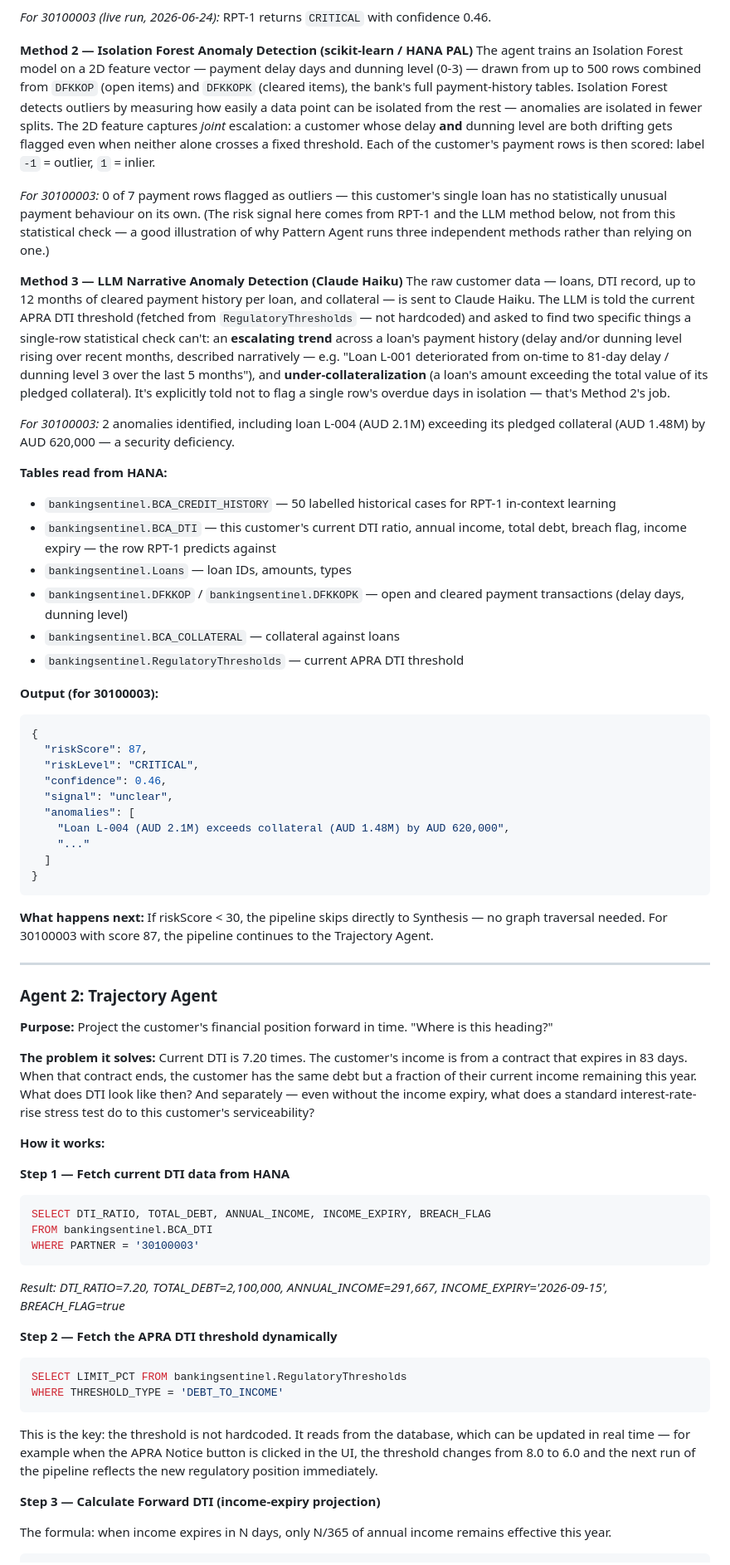
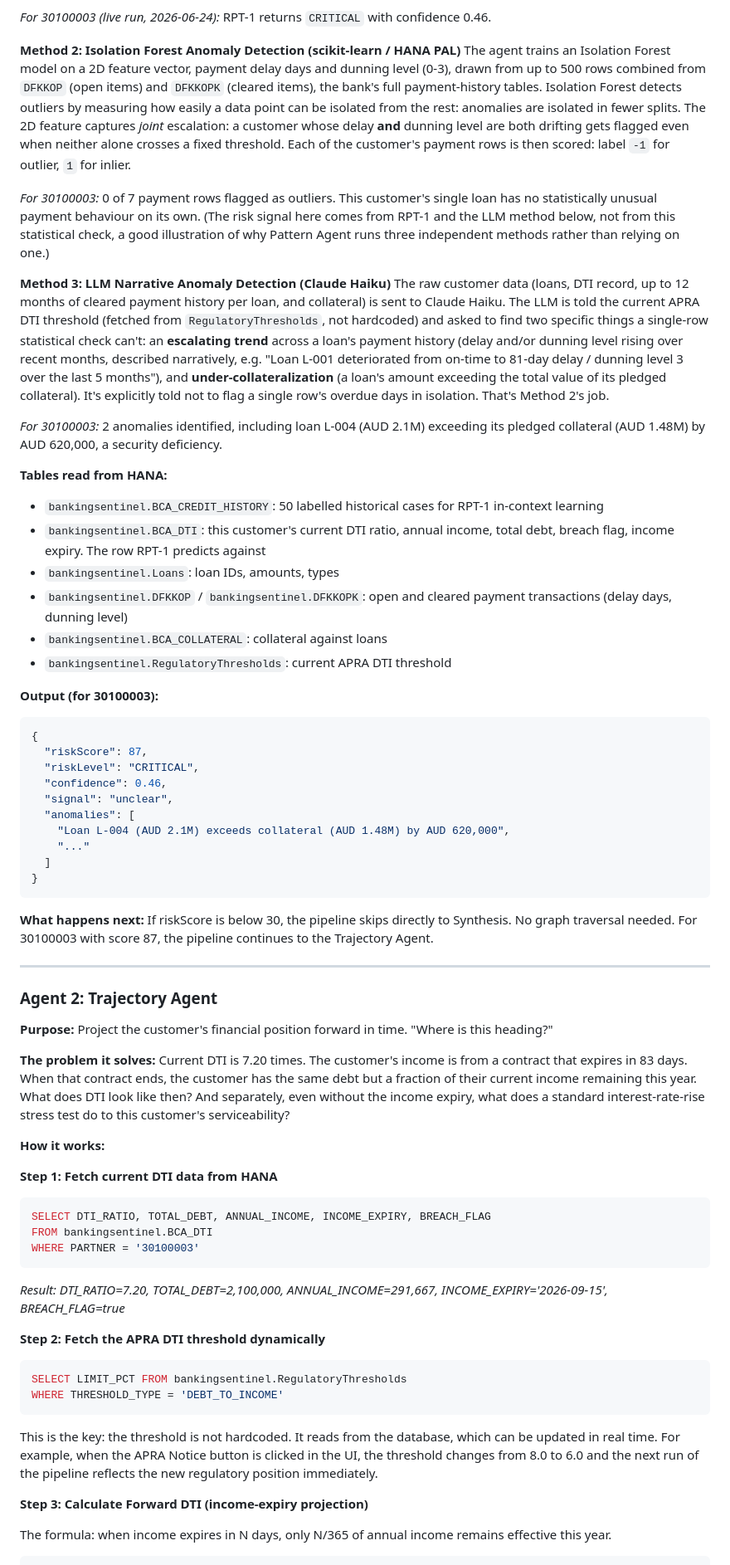
Before and after one commit to shahidla/Banking-Sentinel, a Markdown page: Docs/rebuild-kit/BLOG.md, the part around one of its changes. Shown at 83% size. GitHub-like rendering.

````diff
--- a/Docs/rebuild-kit/BLOG.md
+++ b/Docs/rebuild-kit/BLOG.md
@@ -218,23 +212,23 @@ The agent fetches up to 50 historical loan cases from `BCA_CREDIT_HISTORY` — a
 
 *For 30100003 (live run, 2026-06-24):* RPT-1 returns `CRITICAL` with confidence 0.46.
 
-**Method 2 — Isolation Forest Anomaly Detection (scikit-learn / HANA PAL)**
-The agent trains an Isolation Forest model on a 2D feature vector — payment delay days and dunning level (0-3) — drawn from up to 500 rows combined from `DFKKOP` (open items) and `DFKKOPK` (cleared items), the bank's full payment-history tables. Isolation Forest detects outliers by measuring how easily a data point can be isolated from the rest — anomalies are isolated in fewer splits. The 2D feature captures *joint* escalation: a customer whose delay **and** dunning level are both drifting gets flagged even when neither alone crosses a fixed threshold. Each of the customer's payment rows is then scored: label `-1` = outlier, `1` = inlier.
+**Method 2: Isolation Forest Anomaly Detection (scikit-learn / HANA PAL)**
+The agent trains an Isolation Forest model on a 2D feature vector, payment delay days and dunning level (0-3), drawn from up to 500 rows combined from `DFKKOP` (open items) and `DFKKOPK` (cleared items), the bank's full payment-history tables. Isolation Forest detects outliers by measuring how easily a data point can be isolated from the rest: anomalies are isolated in fewer splits. The 2D feature captures *joint* escalation: a customer whose delay **and** dunning level are both drifting gets flagged even when neither alone crosses a fixed threshold. Each of the customer's payment rows is then scored: label `-1` for outlier, `1` for inlier.
 
-*For 30100003:* 0 of 7 payment rows flagged as outliers — this customer's single loan has no statistically unusual payment behaviour on its own. (The risk signal here comes from RPT-1 and the LLM method below, not from this statistical check — a good illustration of why Pattern Agent runs three independent methods rather than relying on one.)
+*For 30100003:* 0 of 7 payment rows flagged as outliers. This customer's single loan has no statistically unusual payment behaviour on its own. (The risk signal here comes from RPT-1 and the LLM method below, not from this statistical check, a good illustration of why Pattern Agent runs three independent methods rather than relying on one.)
 
-**Method 3 — LLM Narrative Anomaly Detection (Claude Haiku)**
-The raw customer data — loans, DTI record, up to 12 months of cleared payment history per loan, and collateral — is sent to Claude Haiku. The LLM is told the current APRA DTI threshold (fetched from `RegulatoryThresholds` — not hardcoded) and asked to find two specific things a single-row statistical check can't: an **escalating trend** across a loan's payment history (delay and/or dunning level rising over recent months, described narratively — e.g. "Loan L-001 deteriorated from on-time to 81-day delay / dunning level 3 over the last 5 months"), and **under-collateralization** (a loan's amount exceeding the total value of its pledged collateral). It's explicitly told not to flag a single row's overdue days in isolation — that's Method 2's job.
+**Method 3: LLM Narrative Anomaly Detection (Claude Haiku)**
+The raw customer data (loans, DTI record, up to 12 months of cleared payment history per loan, and collateral) is sent to Claude Haiku. The LLM is told the current APRA DTI threshold (fetched from `RegulatoryThresholds`, not hardcoded) and asked to find two specific things a single-row statistical check can't: an **escalating trend** across a loan's payment history (delay and/or dunning level rising over recent months, described narratively, e.g. "Loan L-001 deteriorated from on-time to 81-day delay / dunning level 3 over the last 5 months"), and **under-collateralization** (a loan's amount exceeding the total value of its pledged collateral). It's explicitly told not to flag a single row's overdue days in isolation. That's Method 2's job.
 
-*For 30100003:* 2 anomalies identified, including loan L-004 (AUD 2.1M) exceeding its pledged collateral (AUD 1.48M) by AUD 620,000 — a security deficiency.
+*For 30100003:* 2 anomalies identified, including loan L-004 (AUD 2.1M) exceeding its pledged collateral (AUD 1.48M) by AUD 620,000, a security deficiency.
 
 **Tables read from HANA:**
-- `bankingsentinel.BCA_CREDIT_HISTORY` — 50 labelled historical cases for RPT-1 in-context learning
-- `bankingsentinel.BCA_DTI` — this customer's current DTI ratio, annual income, total debt, breach flag, income expiry — the row RPT-1 predicts against
-- `bankingsentinel.Loans` — loan IDs, amounts, types
-- `bankingsentinel.DFKKOP` / `bankingsentinel.DFKKOPK` — open and cleared payment transactions (delay days, dunning level)
-- `bankingsentinel.BCA_COLLATERAL` — collateral against loans
-- `bankingsentinel.RegulatoryThresholds` — current APRA DTI threshold
+- `bankingsentinel.BCA_CREDIT_HISTORY`: 50 labelled historical cases for RPT-1 in-context learning
+- `bankingsentinel.BCA_DTI`: this customer's current DTI ratio, annual income, total debt, breach flag, income expiry. The row RPT-1 predicts against
+- `bankingsentinel.Loans`: loan IDs, amounts, types
+- `bankingsentinel.DFKKOP` / `bankingsentinel.DFKKOPK`: open and cleared payment transactions (delay days, dunning level)
+- `bankingsentinel.BCA_COLLATERAL`: collateral against loans
+- `bankingsentinel.RegulatoryThresholds`: current APRA DTI threshold
 
 **Output (for 30100003):**
 ```json
@@ -250,7 +244,7 @@ The raw customer data — loans, DTI record, up to 12 months of cleared payment
 }
 ```
 
-**What happens next:** If riskScore < 30, the pipeline skips directly to Synthesis — no graph traversal needed. For 30100003 with score 87, the pipeline continues to the Trajectory Agent.
+**What happens next:** If riskScore is below 30, the pipeline skips directly to Synthesis. No graph traversal needed. For 30100003 with score 87, the pipeline continues to the Trajectory Agent.
 
 ---
 
@@ -258,11 +252,11 @@ The raw customer data — loans, DTI record, up to 12 months of cleared payment
 
 **Purpose:** Project the customer's financial position forward in time. "Where is this heading?"
 
-**The problem it solves:** Current DTI is 7.20 times. The customer's income is from a contract that expires in 83 days. When that contract ends, the customer has the same debt but a fraction of their current income remaining this year. What does DTI look like then? And separately — even without the income expiry, what does a standard interest-rate-rise stress test do to this customer's serviceability?
+**The problem it solves:** Current DTI is 7.20 times. The customer's income is from a contract that expires in 83 days. When that contract ends, the customer has the same debt but a fraction of their current income remaining this year. What does DTI look like then? And separately, even without the income expiry, what does a standard interest-rate-rise stress test do to this customer's serviceability?
 
 **How it works:**
 
-**Step 1 — Fetch current DTI data from HANA**
+**Step 1: Fetch current DTI data from HANA**
 ```sql
 SELECT DTI_RATIO, TOTAL_DEBT, ANNUAL_INCOME, INCOME_EXPIRY, BREACH_FLAG
 FROM bankingsentinel.BCA_DTI
@@ -270,14 +264,14 @@ WHERE PARTNER = '30100003'
 ```
 *Result: DTI_RATIO=7.20, TOTAL_DEBT=2,100,000, ANNUAL_INCOME=291,667, INCOME_EXPIRY='2026-09-15', BREACH_FLAG=true*
 
-**Step 2 — Fetch the APRA DTI threshold dynamically**
+**Step 2: Fetch the APRA DTI threshold dynamically**
 ```sql
 SELECT LIMIT_PCT FROM bankingsentinel.RegulatoryThresholds
 WHERE THRESHOLD_TYPE = 'DEBT_TO_INCOME'
 ```
-This is the key: the threshold is not hardcoded. It reads from the database, which can be updated in real time — for example when the APRA Notice button is clicked in the UI, the threshold changes from 8.0 to 6.0 and the next run of the pipeline reflects the new regulatory position immediately.
+This is the key: the threshold is not hardcoded. It reads from the database, which can be updated in real time. For example, when the APRA Notice button is clicked in the UI, the threshold changes from 8.0 to 6.0 and the next run of the pipeline reflects the new regulatory position immediately.
 
-**Step 3 — Calculate Forward DTI (income-expiry projection)**
+**Step 3: Calculate Forward DTI (income-expiry projection)**
 
 The formula: when income expires in N days, only N/365 of annual income remains effective this year.
 
````
Also changed, not shown: other parts of Docs/rebuild-kit/BLOG.md (+148 -154 lines).
